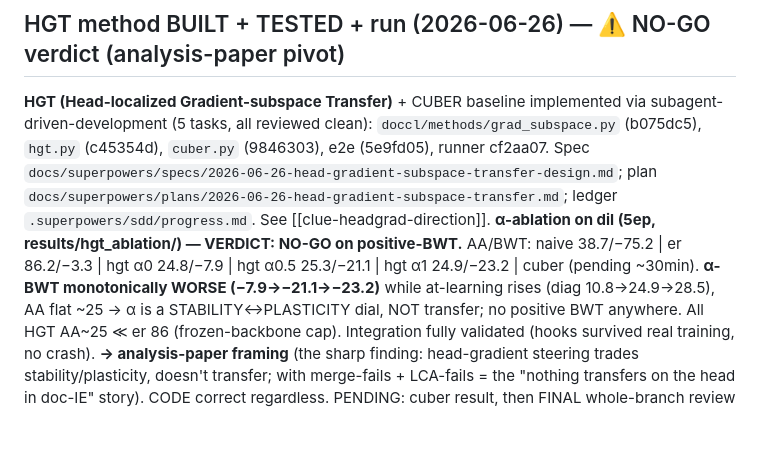
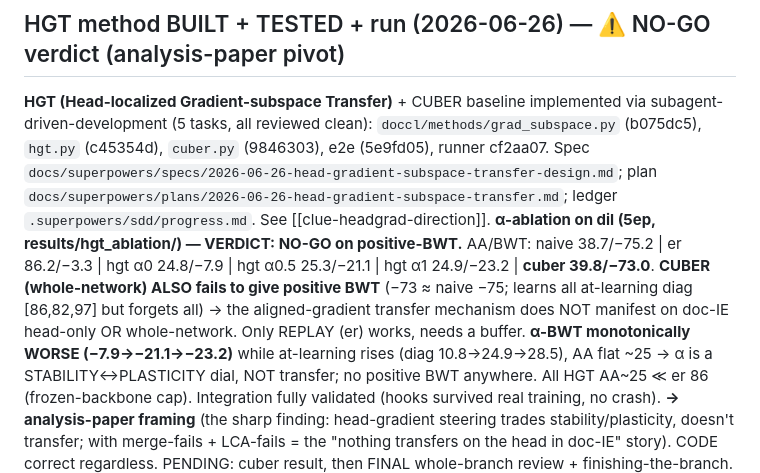
Before and after one commit to hoangthanh283/CLUE, a Markdown page: STATE.md, the part around the change. Drawn GitHub-style; blank space fills up the shorter version.

Commit message:
docs(state): HGT ablation 6/6 complete — cuber 39.8/-73.0 (whole-net also no positive BWT); only replay works

```diff
--- a/STATE.md
+++ b/STATE.md
@@ -9,7 +9,10 @@ subagent-driven-development (5 tasks, all reviewed clean): `doccl/methods/grad_s
 `.superpowers/sdd/progress.md`. See [[clue-headgrad-direction]].
 **α-ablation on dil (5ep, results/hgt_ablation/) — VERDICT: NO-GO on positive-BWT.**
 AA/BWT: naive 38.7/−75.2 | er 86.2/−3.3 | hgt α0 24.8/−7.9 | hgt α0.5 25.3/−21.1 | hgt α1
-24.9/−23.2 | cuber (pending ~30min). **α-BWT monotonically WORSE (−7.9→−21.1→−23.2)** while
+24.9/−23.2 | **cuber 39.8/−73.0**. **CUBER (whole-network) ALSO fails to give positive BWT**
+(−73 ≈ naive −75; learns all at-learning diag [86,82,97] but forgets all) → the aligned-gradient
+transfer mechanism does NOT manifest on doc-IE head-only OR whole-network. Only REPLAY (er)
+works, needs a buffer. **α-BWT monotonically WORSE (−7.9→−21.1→−23.2)** while
 at-learning rises (diag 10.8→24.9→28.5), AA flat ~25 → α is a STABILITY↔PLASTICITY dial, NOT
 transfer; no positive BWT anywhere. All HGT AA~25 ≪ er 86 (frozen-backbone cap). Integration
 fully validated (hooks survived real training, no crash). **→ analysis-paper framing** (the
```
